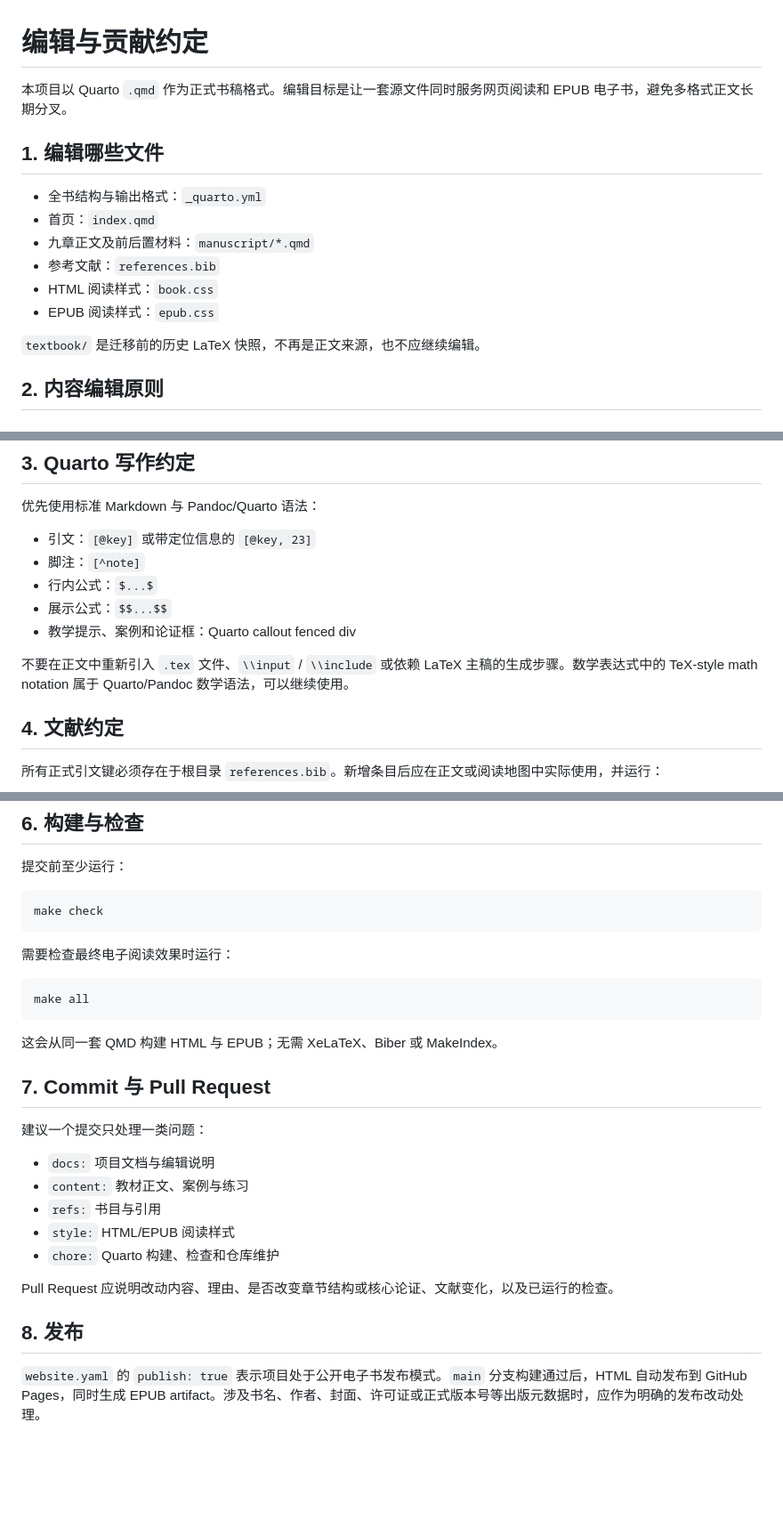
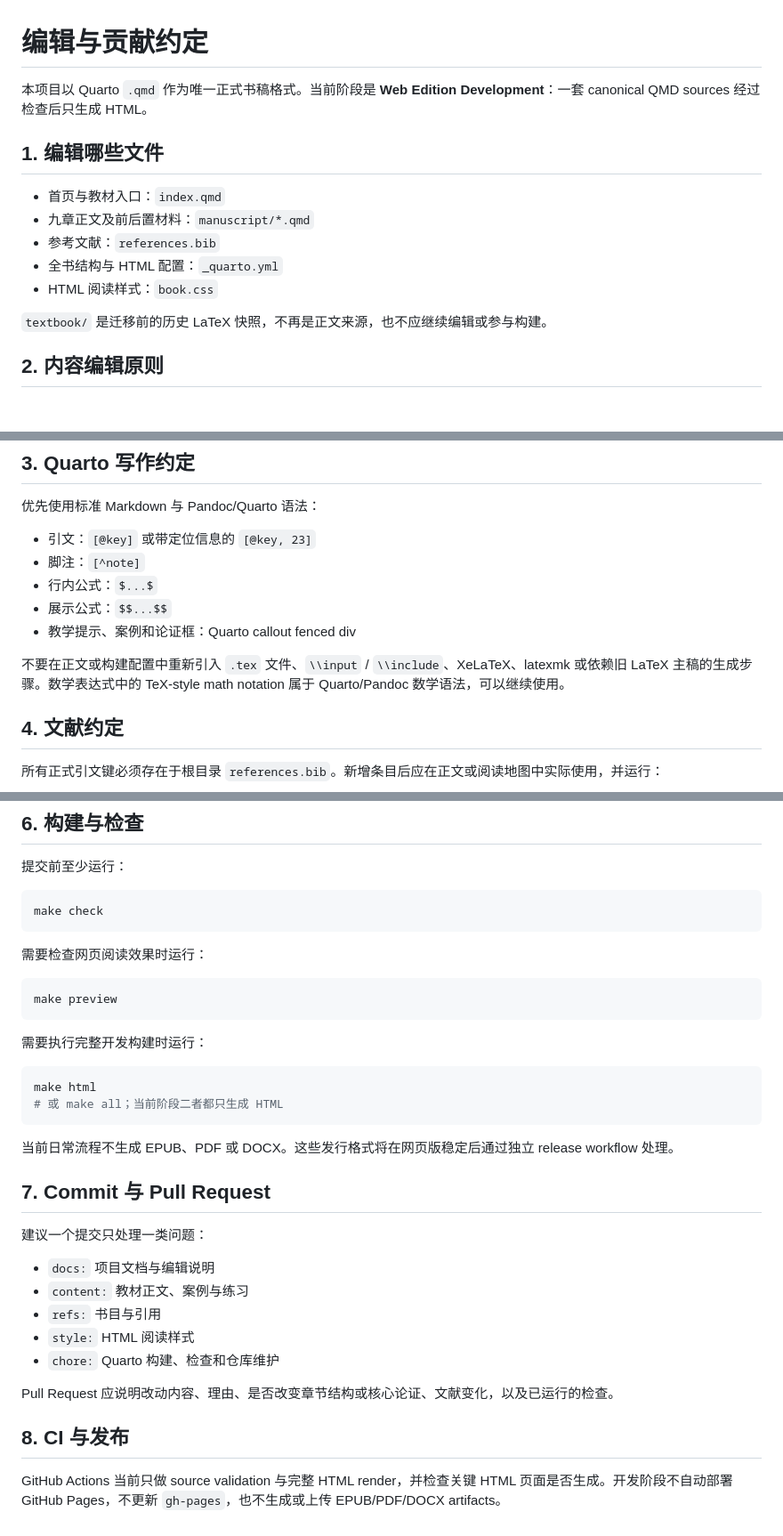
Before and after one commit to ChongLiuPhil/epistemology-textbook, a Markdown page: CONTRIBUTING.md, 3 parts joined by grey strips. Shown at 89% size. GitHub-like rendering; blank space fills up the shorter version.

Commit message:
docs: align contribution guide with web development

````diff
--- a/CONTRIBUTING.md
+++ b/CONTRIBUTING.md
@@ -1,17 +1,16 @@
 # 编辑与贡献约定
 
-本项目以 Quarto `.qmd` 作为正式书稿格式。编辑目标是让一套源文件同时服务网页阅读和 EPUB 电子书，避免多格式正文长期分叉。
+本项目以 Quarto `.qmd` 作为唯一正式书稿格式。当前阶段是 **Web Edition Development**：一套 canonical QMD sources 经过检查后只生成 HTML。
 
 ## 1. 编辑哪些文件
 
-- 全书结构与输出格式：`_quarto.yml`
-- 首页：`index.qmd`
+- 首页与教材入口：`index.qmd`
 - 九章正文及前后置材料：`manuscript/*.qmd`
 - 参考文献：`references.bib`
+- 全书结构与 HTML 配置：`_quarto.yml`
 - HTML 阅读样式：`book.css`
-- EPUB 阅读样式：`epub.css`
 
-`textbook/` 是迁移前的历史 LaTeX 快照，不再是正文来源，也不应继续编辑。
+`textbook/` 是迁移前的历史 LaTeX 快照，不再是正文来源，也不应继续编辑或参与构建。
 
 ## 2. 内容编辑原则
 
@@ -41,7 +40,7 @@
 - 展示公式：`$$...$$`
 - 教学提示、案例和论证框：Quarto callout fenced div
 
-不要在正文中重新引入 `.tex` 文件、`\\input` / `\\include` 或依赖 LaTeX 主稿的生成步骤。数学表达式中的 TeX-style math notation 属于 Quarto/Pandoc 数学语法，可以继续使用。
+不要在正文或构建配置中重新引入 `.tex` 文件、`\\input` / `\\include`、XeLaTeX、latexmk 或依赖旧 LaTeX 主稿的生成步骤。数学表达式中的 TeX-style math notation 属于 Quarto/Pandoc 数学语法，可以继续使用。
 
 ## 4. 文献约定
 
@@ -63,13 +62,20 @@ make check
 make check
 ```
 
-需要检查最终电子阅读效果时运行：
+需要检查网页阅读效果时运行：
 
 ```sh
-make all
+make preview
 ```
 
-这会从同一套 QMD 构建 HTML 与 EPUB；无需 XeLaTeX、Biber 或 MakeIndex。
+需要执行完整开发构建时运行：
+
+```sh
+make html
+# 或 make all；当前阶段二者都只生成 HTML
+```
+
+当前日常流程不生成 EPUB、PDF 或 DOCX。这些发行格式将在网页版稳定后通过独立 release workflow 处理。
 
 ## 7. Commit 与 Pull Request
 
@@ -78,11 +84,11 @@ make all
 - `docs:` 项目文档与编辑说明
 - `content:` 教材正文、案例与练习
 - `refs:` 书目与引用
-- `style:` HTML/EPUB 阅读样式
+- `style:` HTML 阅读样式
 - `chore:` Quarto 构建、检查和仓库维护
 
 Pull Request 应说明改动内容、理由、是否改变章节结构或核心论证、文献变化，以及已运行的检查。
 
-## 8. 发布
+## 8. CI 与发布
 
-`website.yaml` 的 `publish: true` 表示项目处于公开电子书发布模式。`main` 分支构建通过后，HTML 自动发布到 GitHub Pages，同时生成 EPUB artifact。涉及书名、作者、封面、许可证或正式版本号等出版元数据时，应作为明确的发布改动处理。
+GitHub Actions 当前只做 source validation 与完整 HTML render，并检查关键 HTML 页面是否生成。开发阶段不自动部署 GitHub Pages，不更新 `gh-pages`，也不生成或上传 EPUB/PDF/DOCX artifacts。
````
